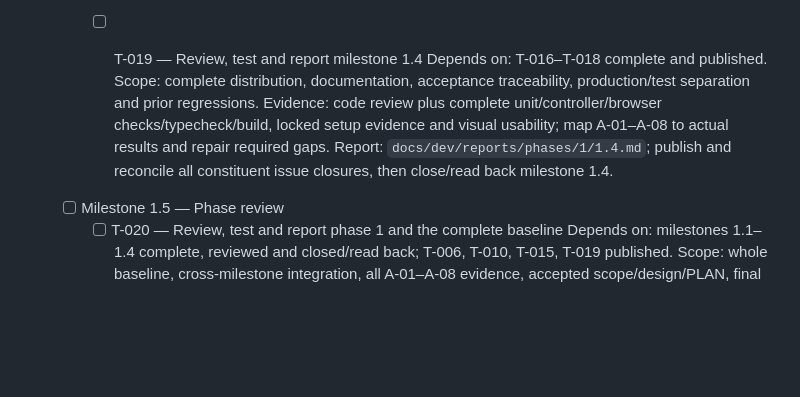
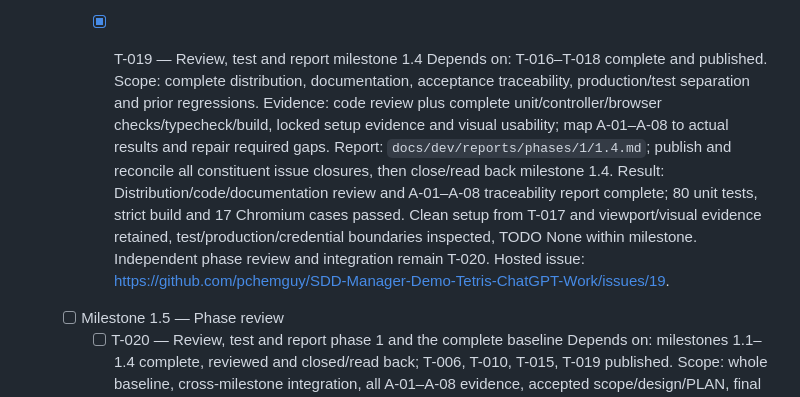
Before and after one commit to pchemguy/SDD-Manager-Demo-Tetris-ChatGPT-Work, a Markdown page: docs/dev/TASKS.md, the part around one of its changes. GitHub-like rendering; blank space fills up the shorter version.

Commit message:
T-019 Review and verify static distribution and complete acceptance mapping
Distribution/code/documentation review and A-01–A-08 traceability report complete; 80 unit tests, strict build and 17 Chromium cases passed. Clean setup from T-017 and viewport/visual evidence retained, test/production/credential boundaries inspected, TODO None within milestone. Independent phase review and integration remain T-020.

Fixes pchemguy/SDD-Manager-Demo-Tetris-ChatGPT-Work#19

```diff
--- a/docs/dev/TASKS.md
+++ b/docs/dev/TASKS.md
@@ -172,11 +172,13 @@ Engine public design seams are `GameSession` with start/restart/pause/resume/com
             Completion: usable player/developer guidance with actual evidence and no speculative command/status claims.
             Result: README/AGENTS document actual setup/play/check commands and preserve activated-plugin/prior-Tetris-context disclosure. Executed dev/preview HTTP commands; links checked. Public API comments clarified and source/tests formatted without behavior changes; 80 unit tests, strict build and 17 cloud Chromium cases passed. Clean setup evidence retained from T-017; final integration remains explicitly pending. Hosted issue: https://github.com/pchemguy/SDD-Manager-Demo-Tetris-ChatGPT-Work/issues/18.
 
-        - [ ] T-019 — Review, test and report milestone 1.4
+        - [x] T-019 — Review, test and report milestone 1.4
             Depends on: T-016–T-018 complete and published.
             Scope: complete distribution, documentation, acceptance traceability, production/test separation and prior regressions.
             Evidence: code review plus complete unit/controller/browser checks/typecheck/build, locked setup evidence and visual usability; map A-01–A-08 to actual results and repair required gaps.
             Report: `docs/dev/reports/phases/1/1.4.md`; publish and reconcile all constituent issue closures, then close/read back milestone 1.4.
+            Result: Distribution/code/documentation review and A-01–A-08 traceability report complete; 80 unit tests, strict build and 17 Chromium cases passed. Clean setup from T-017 and viewport/visual evidence retained, test/production/credential boundaries inspected, TODO None within milestone. Independent phase review and integration remain T-020. Hosted issue: https://github.com/pchemguy/SDD-Manager-Demo-Tetris-ChatGPT-Work/issues/19.
+
     - [ ] Milestone 1.5 — Phase review
         - [ ] T-020 — Review, test and report phase 1 and the complete baseline
             Depends on: milestones 1.1–1.4 complete, reviewed and closed/read back; T-006, T-010, T-015, T-019 published.
```
Also changed, not shown: other parts of docs/dev/TASKS.md (+1 -1 lines), 1 other file.
